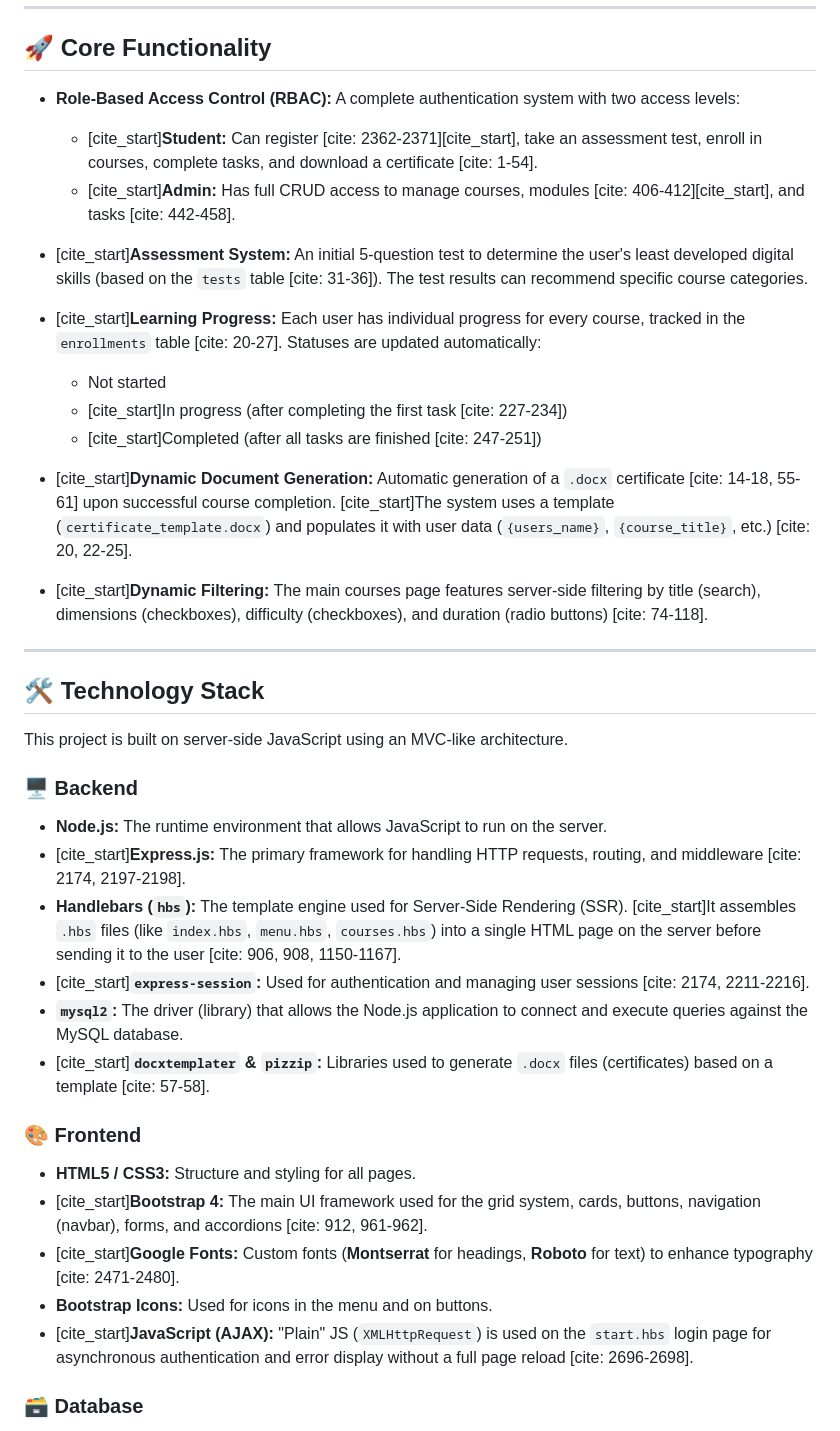
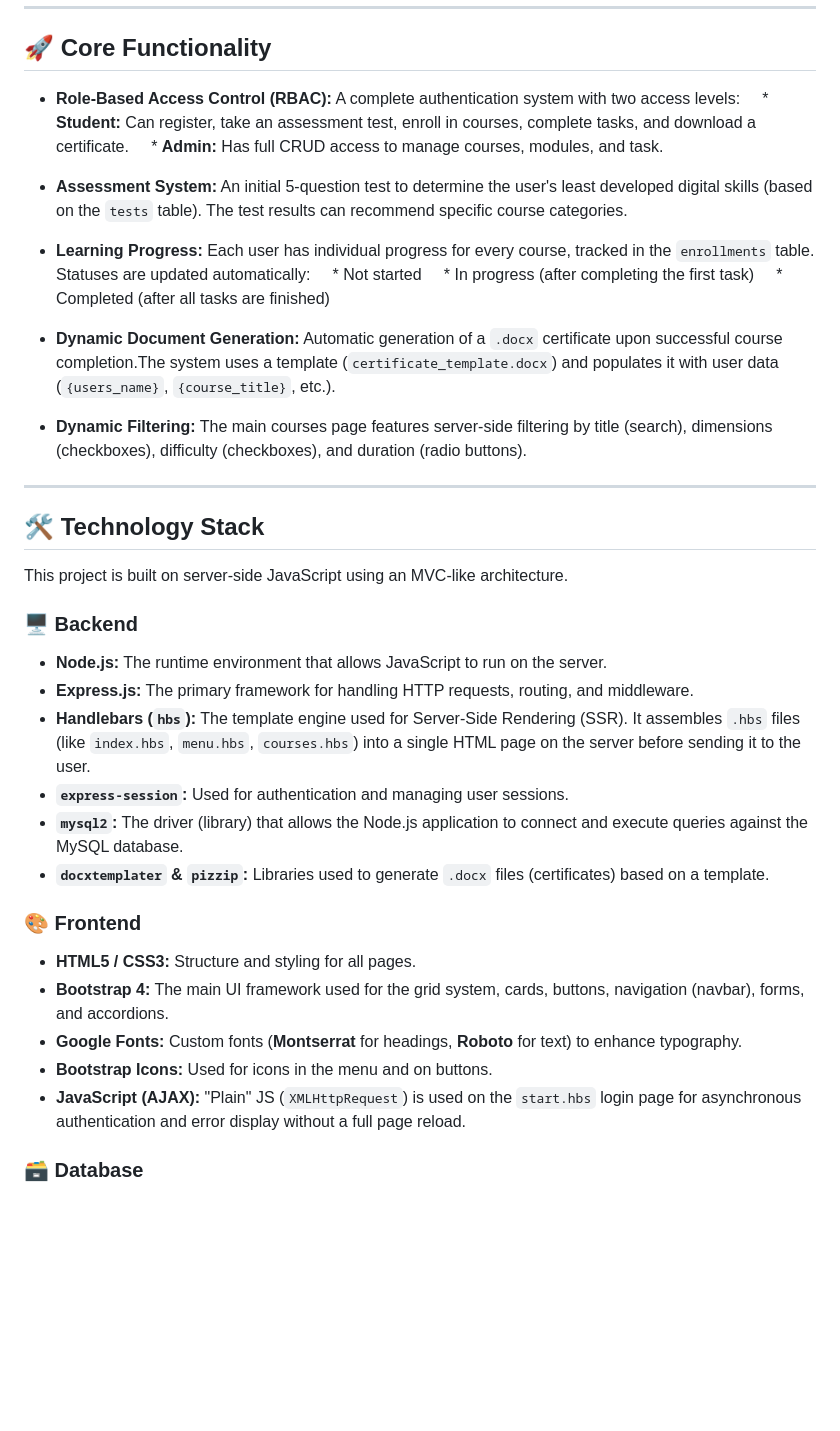
Before and after one commit to vladleshchuk/digital-skills, a Markdown page: README.md, the part around one of its changes. Drawn GitHub-style; blank space fills up the shorter version.

Commit message:
Clean up README content

```diff
--- a/README.md
+++ b/README.md
@@ -11,19 +11,19 @@ The system allows for the administration of educational content (courses, module
 ## 🚀 Core Functionality
 
 * **Role-Based Access Control (RBAC):** A complete authentication system with two access levels:
-    * [cite_start]**Student:** Can register [cite: 2362-2371][cite_start], take an assessment test, enroll in courses, complete tasks, and download a certificate [cite: 1-54].
-    * [cite_start]**Admin:** Has full CRUD access to manage courses, modules [cite: 406-412][cite_start], and tasks [cite: 442-458].
+    * **Student:** Can register, take an assessment test, enroll in courses, complete tasks, and download a certificate.
+    * **Admin:** Has full CRUD access to manage courses, modules, and task.
 
-* [cite_start]**Assessment System:** An initial 5-question test to determine the user's least developed digital skills (based on the `tests` table [cite: 31-36]). The test results can recommend specific course categories.
+* **Assessment System:** An initial 5-question test to determine the user's least developed digital skills (based on the `tests` table). The test results can recommend specific course categories.
 
-* [cite_start]**Learning Progress:** Each user has individual progress for every course, tracked in the `enrollments` table [cite: 20-27]. Statuses are updated automatically:
-    * Not started
-    * [cite_start]In progress (after completing the first task [cite: 227-234])
-    * [cite_start]Completed (after all tasks are finished [cite: 247-251])
+* **Learning Progress:** Each user has individual progress for every course, tracked in the `enrollments` table. Statuses are updated automatically:
+    * Not started
+    * In progress (after completing the first task)
+    * Completed (after all tasks are finished)
 
-* [cite_start]**Dynamic Document Generation:** Automatic generation of a `.docx` certificate [cite: 14-18, 55-61] upon successful course completion. [cite_start]The system uses a template (`certificate_template.docx`) and populates it with user data (`{users_name}`, `{course_title}`, etc.) [cite: 20, 22-25].
+* **Dynamic Document Generation:** Automatic generation of a `.docx` certificate upon successful course completion.The system uses a template (`certificate_template.docx`) and populates it with user data (`{users_name}`, `{course_title}`, etc.).
 
-* [cite_start]**Dynamic Filtering:** The main courses page features server-side filtering by title (search), dimensions (checkboxes), difficulty (checkboxes), and duration (radio buttons) [cite: 74-118].
+* **Dynamic Filtering:** The main courses page features server-side filtering by title (search), dimensions (checkboxes), difficulty (checkboxes), and duration (radio buttons).
 
 ---
 
@@ -33,18 +33,18 @@ This project is built on server-side JavaScript using an MVC-like architecture.
 
 ### 🖥️ Backend
 * **Node.js:** The runtime environment that allows JavaScript to run on the server.
-* [cite_start]**Express.js:** The primary framework for handling HTTP requests, routing, and middleware [cite: 2174, 2197-2198].
-* **Handlebars (`hbs`):** The template engine used for Server-Side Rendering (SSR). [cite_start]It assembles `.hbs` files (like `index.hbs`, `menu.hbs`, `courses.hbs`) into a single HTML page on the server before sending it to the user [cite: 906, 908, 1150-1167].
-* [cite_start]**`express-session`:** Used for authentication and managing user sessions [cite: 2174, 2211-2216].
+* **Express.js:** The primary framework for handling HTTP requests, routing, and middleware.
+* **Handlebars (`hbs`):** The template engine used for Server-Side Rendering (SSR). It assembles `.hbs` files (like `index.hbs`, `menu.hbs`, `courses.hbs`) into a single HTML page on the server before sending it to the user.
+* **`express-session`:** Used for authentication and managing user sessions.
 * **`mysql2`:** The driver (library) that allows the Node.js application to connect and execute queries against the MySQL database.
-* [cite_start]**`docxtemplater` & `pizzip`:** Libraries used to generate `.docx` files (certificates) based on a template [cite: 57-58].
+* **`docxtemplater` & `pizzip`:** Libraries used to generate `.docx` files (certificates) based on a template.
 
 ### 🎨 Frontend
 * **HTML5 / CSS3:** Structure and styling for all pages.
-* [cite_start]**Bootstrap 4:** The main UI framework used for the grid system, cards, buttons, navigation (navbar), forms, and accordions [cite: 912, 961-962].
-* [cite_start]**Google Fonts:** Custom fonts (**Montserrat** for headings, **Roboto** for text) to enhance typography [cite: 2471-2480].
+* **Bootstrap 4:** The main UI framework used for the grid system, cards, buttons, navigation (navbar), forms, and accordions.
+* **Google Fonts:** Custom fonts (**Montserrat** for headings, **Roboto** for text) to enhance typography.
 * **Bootstrap Icons:** Used for icons in the menu and on buttons.
-* [cite_start]**JavaScript (AJAX):** "Plain" JS (`XMLHttpRequest`) is used on the `start.hbs` login page for asynchronous authentication and error display without a full page reload [cite: 2696-2698].
+* **JavaScript (AJAX):** "Plain" JS (`XMLHttpRequest`) is used on the `start.hbs` login page for asynchronous authentication and error display without a full page reload.
 
 ### 🗃️ Database
 * **MySQL (MariaDB):** The relational database used to store all data (users, courses, modules, tasks, progress, tests).
```
Also changed, not shown: other parts of README.md (+23 -23 lines).
